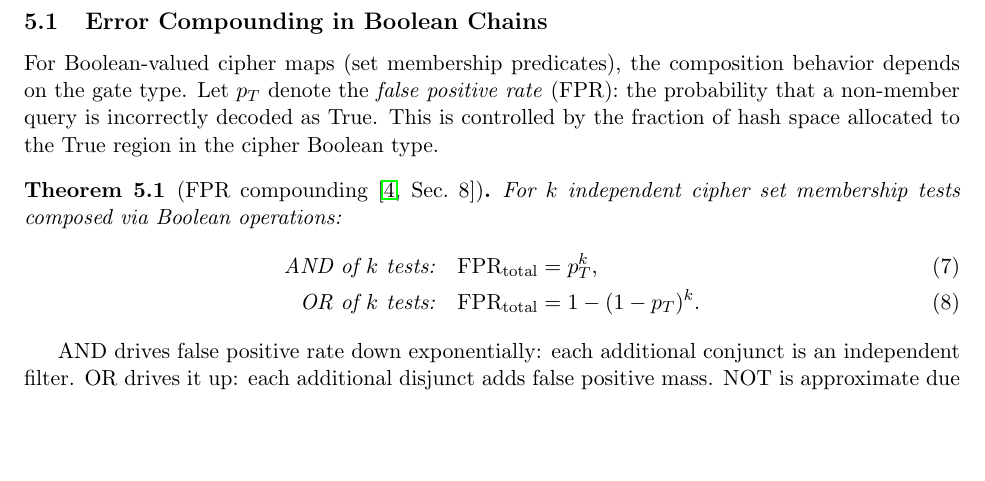
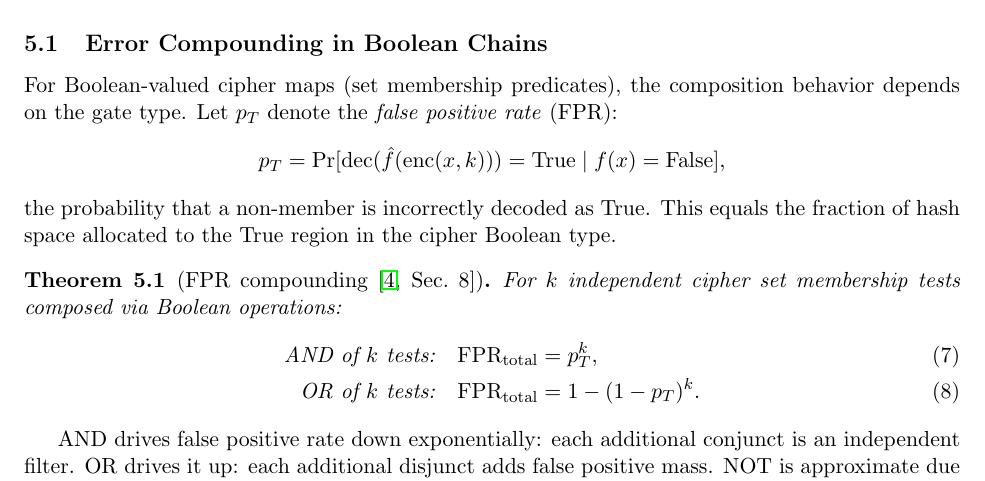
Before and after one commit to queelius/trapdoor-computing, a LaTeX paper (papers/maximizing-confidentiality/main.tex): part of page 8 of 13, cut so that both start at the same text, the shorter picture padded with empty space. Compiled offline with pdfLaTeX.

Commit message:
Make FPR definition explicit with conditional probability

```diff
--- a/papers/maximizing-confidentiality/main.tex
+++ b/papers/maximizing-confidentiality/main.tex
@@ -587,10 +587,13 @@ error compounding (correctness degrades) and correlation leakage
 
 For Boolean-valued cipher maps (set membership predicates), the
 composition behavior depends on the gate type.  Let $p_T$ denote the
-\emph{false positive rate} (FPR): the probability that a non-member
-query is incorrectly decoded as True.  This is controlled by the
-fraction of hash space allocated to the True region in the cipher
-Boolean type.
+\emph{false positive rate} (FPR):
+\[
+p_T = \Pr[\dec(\fhat(\enc(x,k))) = \mathrm{True} \mid f(x) = \mathrm{False}],
+\]
+the probability that a non-member is incorrectly decoded as True.
+This equals the fraction of hash space allocated to the True region
+in the cipher Boolean type.
 
 \begin{theorem}[FPR compounding~{\cite[Sec.~8]{towell2026cipher}}]
 \label{thm:fpr-compounding}
```
Also changed, not shown: papers/maximizing-confidentiality/main.pdf.
